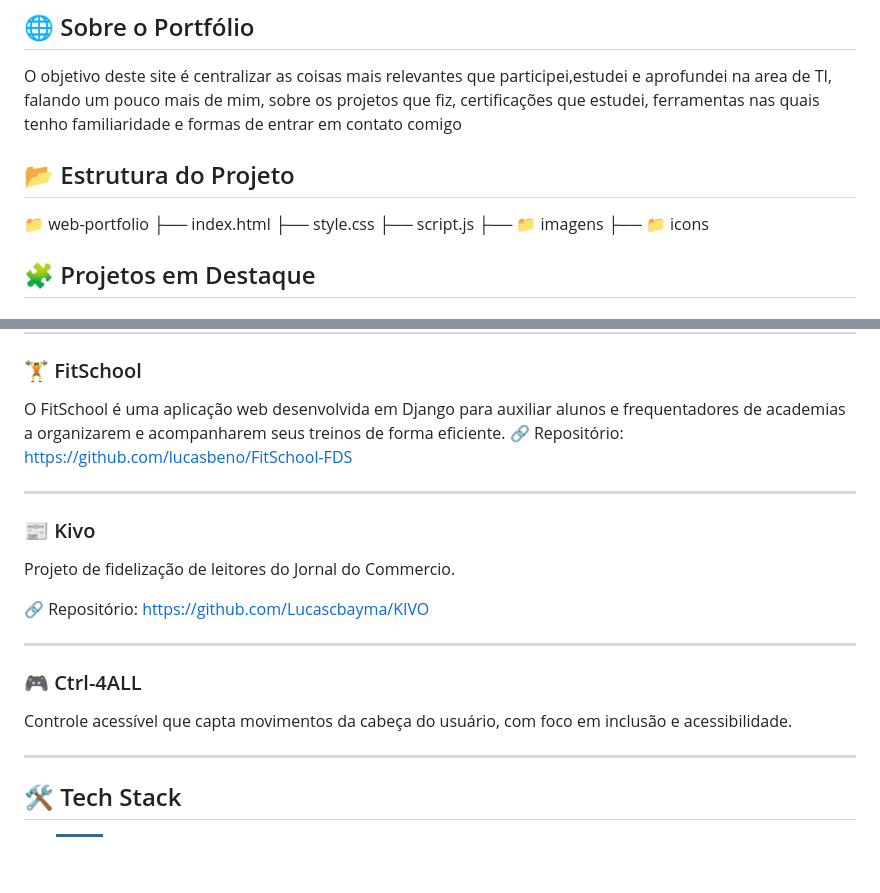
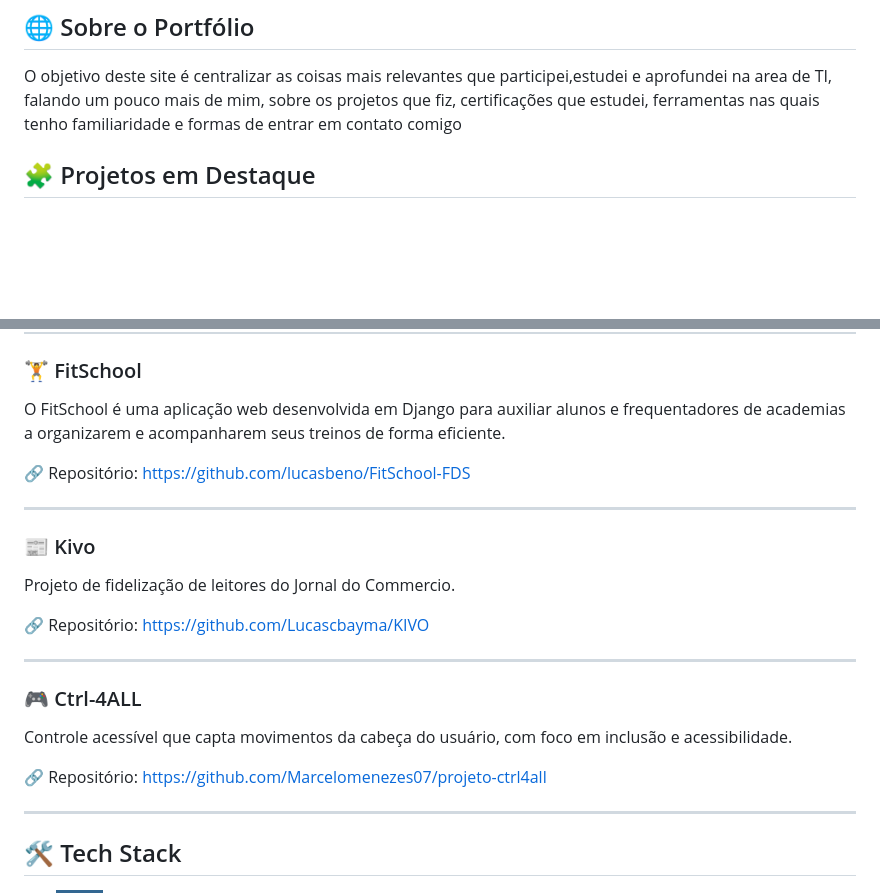
Before and after one commit to Arthursindeaux/Portifolio, a Markdown page: README.md, 2 parts joined by grey strips. Drawn GitHub-style; badges without logos; blank space fills up the shorter version.

Commit message:
Atualizando Readme

```diff
--- a/README.md
+++ b/README.md
@@ -9,15 +9,6 @@ Este repositório contém o código do meu **Web Portfólio**.
 ## 🌐 Sobre o Portfólio
 
 O objetivo deste site é centralizar as coisas mais relevantes que participei,estudei e aprofundei na area de TI, falando um pouco mais de mim, sobre os projetos que fiz, certificações que estudei, ferramentas nas quais tenho familiaridade e formas de entrar em contato comigo
-
-## 📂 Estrutura do Projeto
-
-📁 web-portfolio
-├── index.html
-├── style.css
-├── script.js
-├── 📁 imagens
-├── 📁 icons
 
 ## 🧩 Projetos em Destaque
 
@@ -35,7 +26,9 @@ https://github.com/Arthursindeaux/Ecommerce_Data_analyst
 
 ### 🏋️ FitSchool
 O FitSchool é uma aplicação web desenvolvida em Django para auxiliar alunos e frequentadores de academias a organizarem e acompanharem seus treinos de forma eficiente.
-🔗 Repositório: https://github.com/lucasbeno/FitSchool-FDS
+
+🔗 Repositório:
+https://github.com/lucasbeno/FitSchool-FDS
 
 ---
 ### 📰 Kivo
@@ -48,6 +41,9 @@ https://github.com/Lucascbayma/KIVO
 
 ### 🎮 Ctrl-4ALL
 Controle acessível que capta movimentos da cabeça do usuário, com foco em inclusão e acessibilidade.
+
+🔗 Repositório:
+https://github.com/Marcelomenezes07/projeto-ctrl4all
 
 ---
 
```
